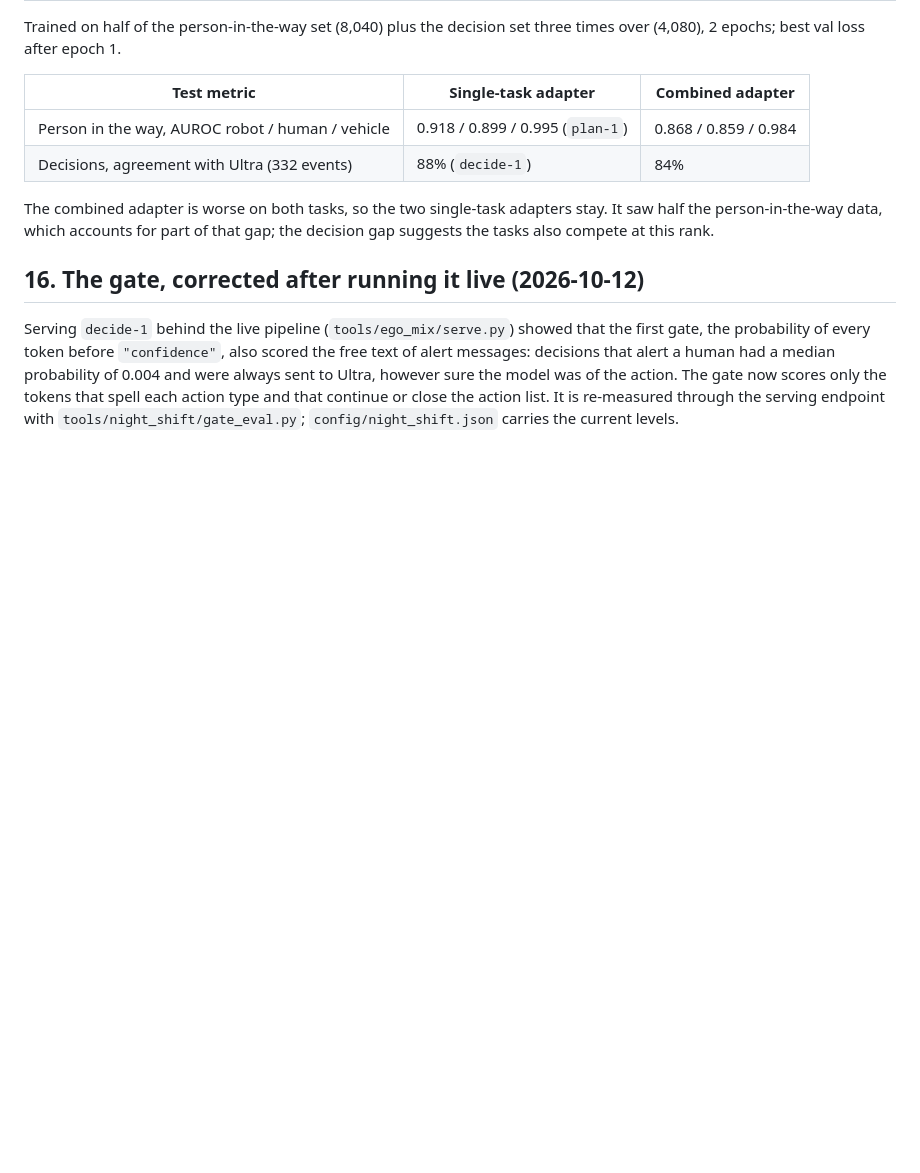
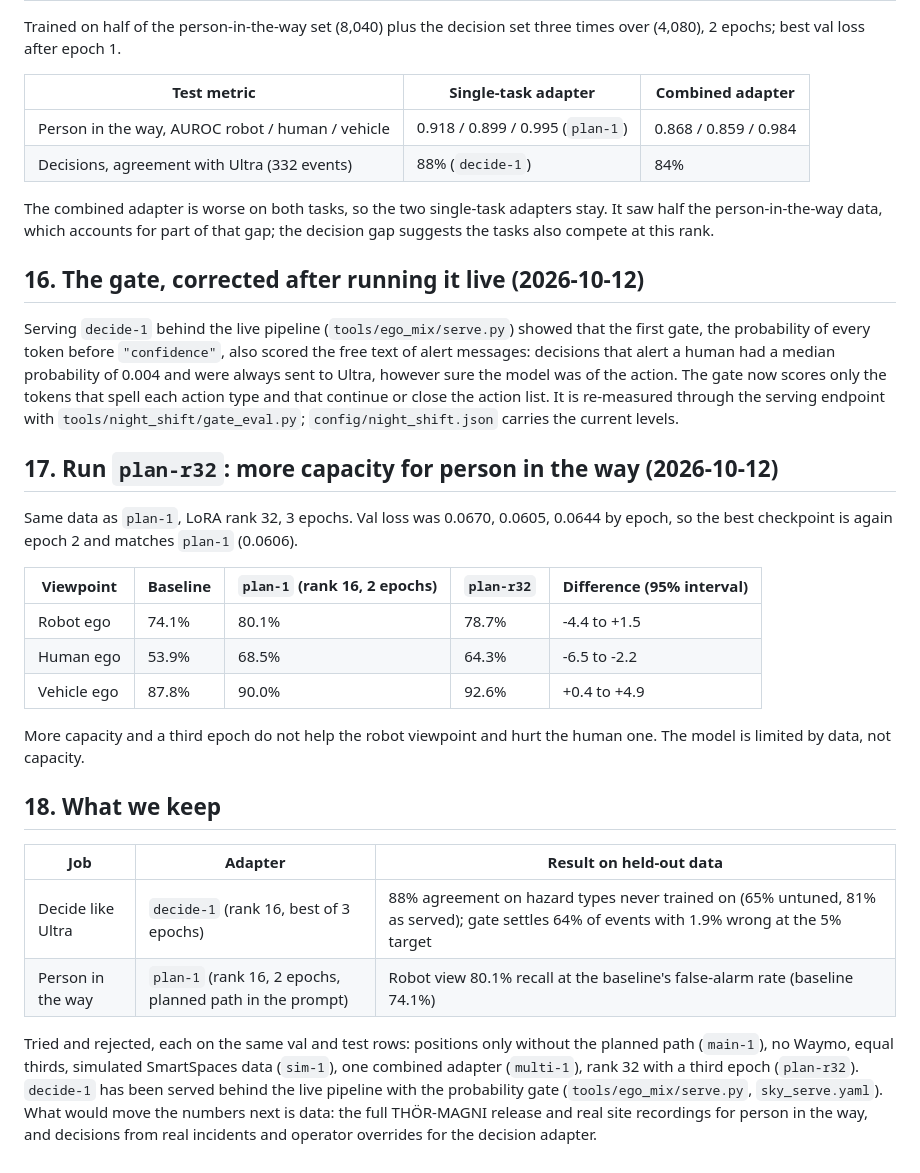
Before and after one commit to gretchenboria/NemoFleet, a Markdown page: docs/FINETUNE_PLAN.md, the part around the change. Drawn GitHub-style; blank space fills up the shorter version.

```diff
--- a/docs/FINETUNE_PLAN.md
+++ b/docs/FINETUNE_PLAN.md
@@ -221,3 +221,24 @@ The combined adapter is worse on both tasks, so the two single-task adapters sta
 ## 16. The gate, corrected after running it live (2026-10-12)
 
 Serving `decide-1` behind the live pipeline (`tools/ego_mix/serve.py`) showed that the first gate, the probability of every token before `"confidence"`, also scored the free text of alert messages: decisions that alert a human had a median probability of 0.004 and were always sent to Ultra, however sure the model was of the action. The gate now scores only the tokens that spell each action type and that continue or close the action list. It is re-measured through the serving endpoint with `tools/night_shift/gate_eval.py`; `config/night_shift.json` carries the current levels.
+
+## 17. Run `plan-r32`: more capacity for person in the way (2026-10-12)
+
+Same data as `plan-1`, LoRA rank 32, 3 epochs. Val loss was 0.0670, 0.0605, 0.0644 by epoch, so the best checkpoint is again epoch 2 and matches `plan-1` (0.0606).
+
+| Viewpoint | Baseline | `plan-1` (rank 16, 2 epochs) | `plan-r32` | Difference (95% interval) |
+|---|---|---|---|---|
+| Robot ego | 74.1% | 80.1% | 78.7% | -4.4 to +1.5 |
+| Human ego | 53.9% | 68.5% | 64.3% | -6.5 to -2.2 |
+| Vehicle ego | 87.8% | 90.0% | 92.6% | +0.4 to +4.9 |
+
+More capacity and a third epoch do not help the robot viewpoint and hurt the human one. The model is limited by data, not capacity.
+
+## 18. What we keep
+
+| Job | Adapter | Result on held-out data |
+|---|---|---|
+| Decide like Ultra | `decide-1` (rank 16, best of 3 epochs) | 88% agreement on hazard types never trained on (65% untuned, 81% as served); gate settles 64% of events with 1.9% wrong at the 5% target |
+| Person in the way | `plan-1` (rank 16, 2 epochs, planned path in the prompt) | Robot view 80.1% recall at the baseline's false-alarm rate (baseline 74.1%) |
+
+Tried and rejected, each on the same val and test rows: positions only without the planned path (`main-1`), no Waymo, equal thirds, simulated SmartSpaces data (`sim-1`), one combined adapter (`multi-1`), rank 32 with a third epoch (`plan-r32`). `decide-1` has been served behind the live pipeline with the probability gate (`tools/ego_mix/serve.py`, `sky_serve.yaml`). What would move the numbers next is data: the full THÖR-MAGNI release and real site recordings for person in the way, and decisions from real incidents and operator overrides for the decision adapter.
```
Also changed, not shown: README.md (+2 -2 lines).
